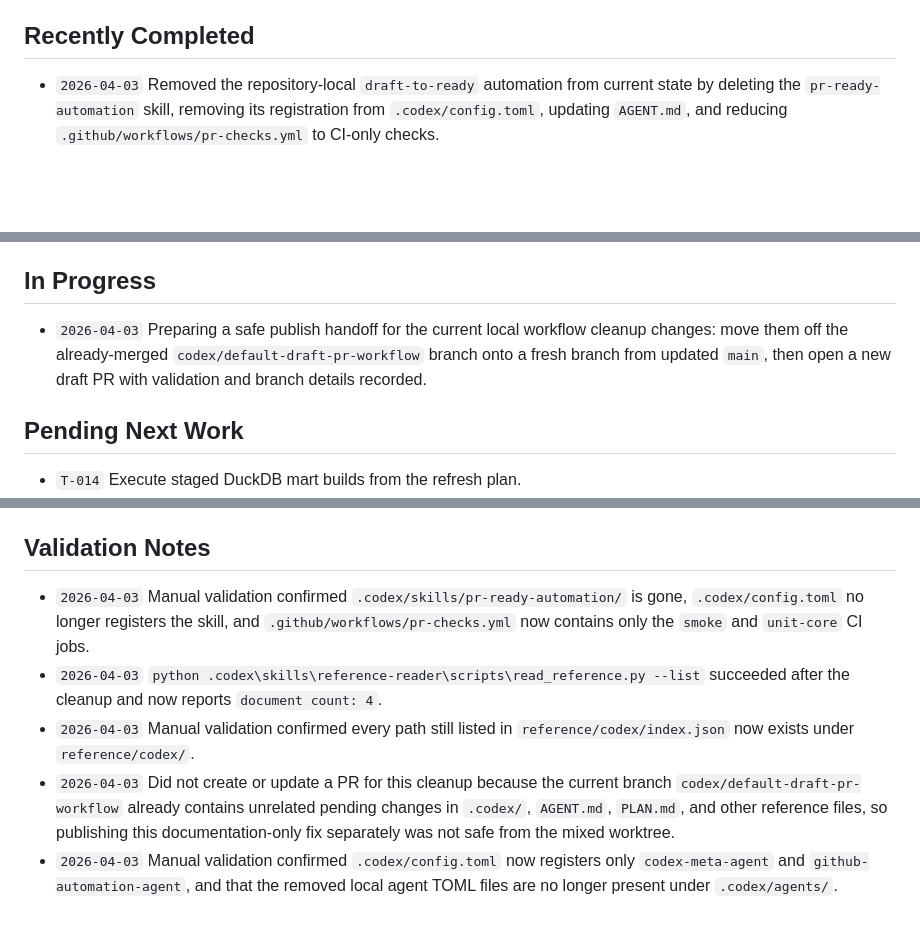
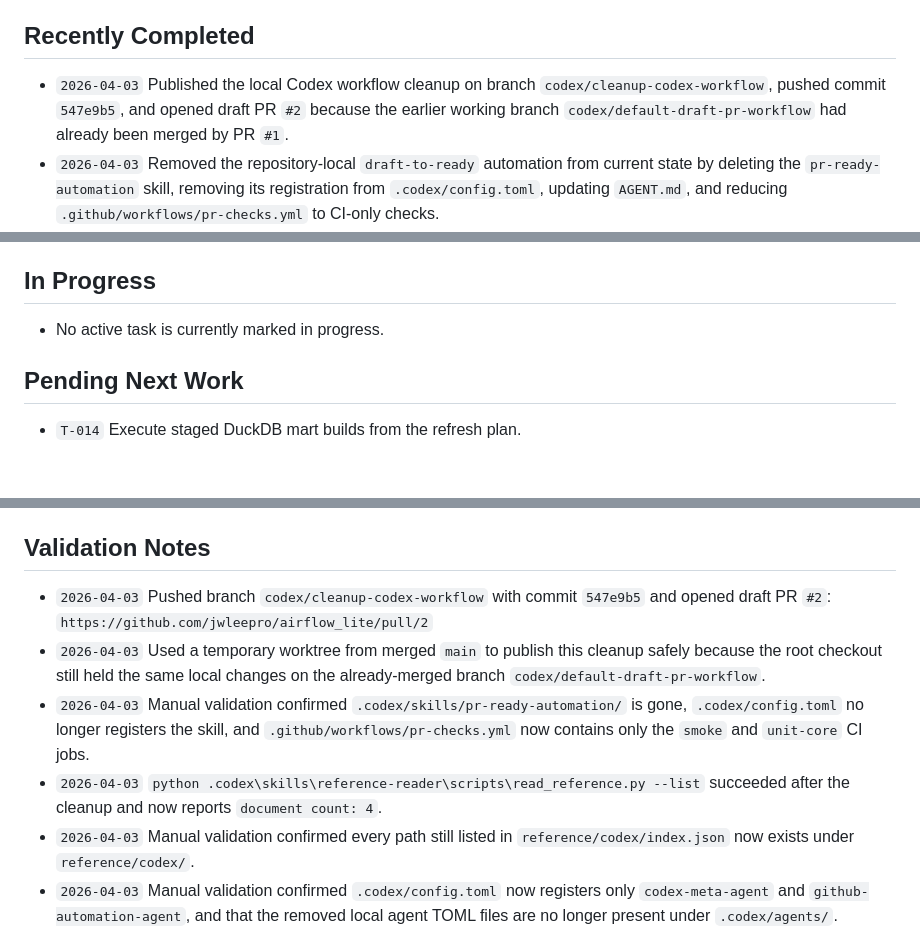
Before and after one commit to jwleepro/airflow_lite, a Markdown page: PROGRESS.md, 3 parts joined by grey strips. GitHub-like rendering; blank space fills up the shorter version.

Commit message:
docs: record cleanup PR publication

```diff
--- a/PROGRESS.md
+++ b/PROGRESS.md
@@ -9,6 +9,7 @@
 
 ## Recently Completed
 
+- `2026-04-03` Published the local Codex workflow cleanup on branch `codex/cleanup-codex-workflow`, pushed commit `547e9b5`, and opened draft PR `#2` because the earlier working branch `codex/default-draft-pr-workflow` had already been merged by PR `#1`.
 - `2026-04-03` Removed the repository-local `draft-to-ready` automation from current state by deleting the `pr-ready-automation` skill, removing its registration from `.codex/config.toml`, updating `AGENT.md`, and reducing `.github/workflows/pr-checks.yml` to CI-only checks.
 - `2026-04-03` Removed stale `pr-ready-automation-policy` and `github-workflow-gaps` entries from `reference/codex/index.json` and `reference/codex/README.md` so the indexed Codex reference set now matches the files that actually exist under `reference/codex/`.
 - `2026-04-03` Reduced repository-local agent registration to `codex-meta-agent` and `github-automation-agent`, removed duplicated local role files for general planning and implementation work, and updated the operating guide plus Codex references to treat the other roles as Codex built-ins instead of repository-local assets.
@@ -35,7 +36,7 @@
 
 ## In Progress
 
-- `2026-04-03` Preparing a safe publish handoff for the current local workflow cleanup changes: move them off the already-merged `codex/default-draft-pr-workflow` branch onto a fresh branch from updated `main`, then open a new draft PR with validation and branch details recorded.
+- No active task is currently marked in progress.
 
 ## Pending Next Work
 
@@ -50,10 +51,11 @@
 
 ## Validation Notes
 
+- `2026-04-03` Pushed branch `codex/cleanup-codex-workflow` with commit `547e9b5` and opened draft PR `#2`: `https://github.com/jwleepro/airflow_lite/pull/2`
+- `2026-04-03` Used a temporary worktree from merged `main` to publish this cleanup safely because the root checkout still held the same local changes on the already-merged branch `codex/default-draft-pr-workflow`.
 - `2026-04-03` Manual validation confirmed `.codex/skills/pr-ready-automation/` is gone, `.codex/config.toml` no longer registers the skill, and `.github/workflows/pr-checks.yml` now contains only the `smoke` and `unit-core` CI jobs.
 - `2026-04-03` `python .codex\skills\reference-reader\scripts\read_reference.py --list` succeeded after the cleanup and now reports `document count: 4`.
 - `2026-04-03` Manual validation confirmed every path still listed in `reference/codex/index.json` now exists under `reference/codex/`.
-- `2026-04-03` Did not create or update a PR for this cleanup because the current branch `codex/default-draft-pr-workflow` already contains unrelated pending changes in `.codex/`, `AGENT.md`, `PLAN.md`, and other reference files, so publishing this documentation-only fix separately was not safe from the mixed worktree.
 - `2026-04-03` Manual validation confirmed `.codex/config.toml` now registers only `codex-meta-agent` and `github-automation-agent`, and that the removed local agent TOML files are no longer present under `.codex/agents/`.
 - `2026-04-02` Manual validation confirmed `reference/codex/github-workflow-gaps.md` now captures the current repository-level GitHub workflow gaps, and that `reference/codex/index.json` plus `reference/codex/README.md` reference the new document for future lookup.
 - `2026-04-02` Pushed commit `41a44bd` to branch `codex/default-draft-pr-workflow`; draft PR `#1` remains open at `https://github.com/jwleepro/airflow_lite/pull/1`.
```
